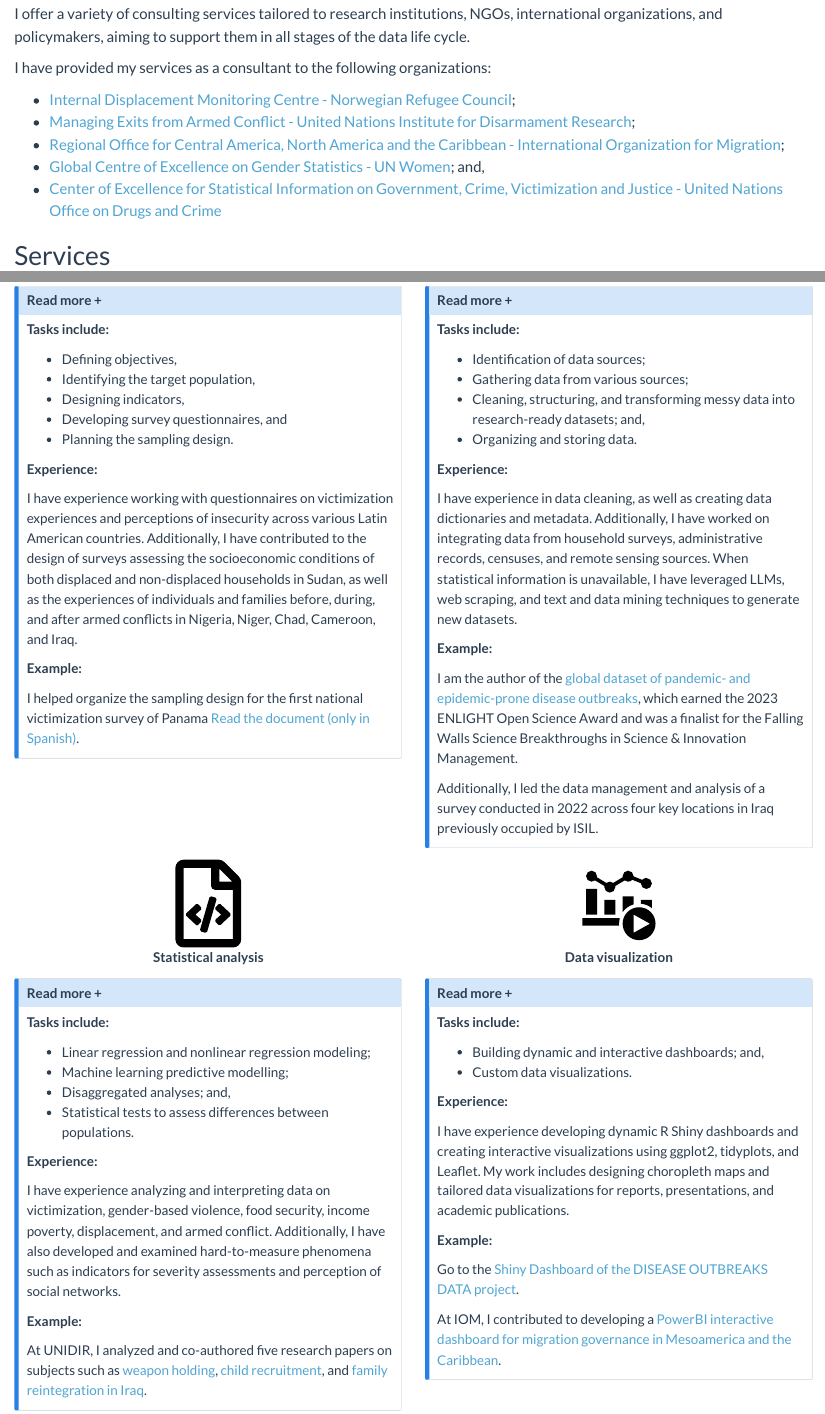
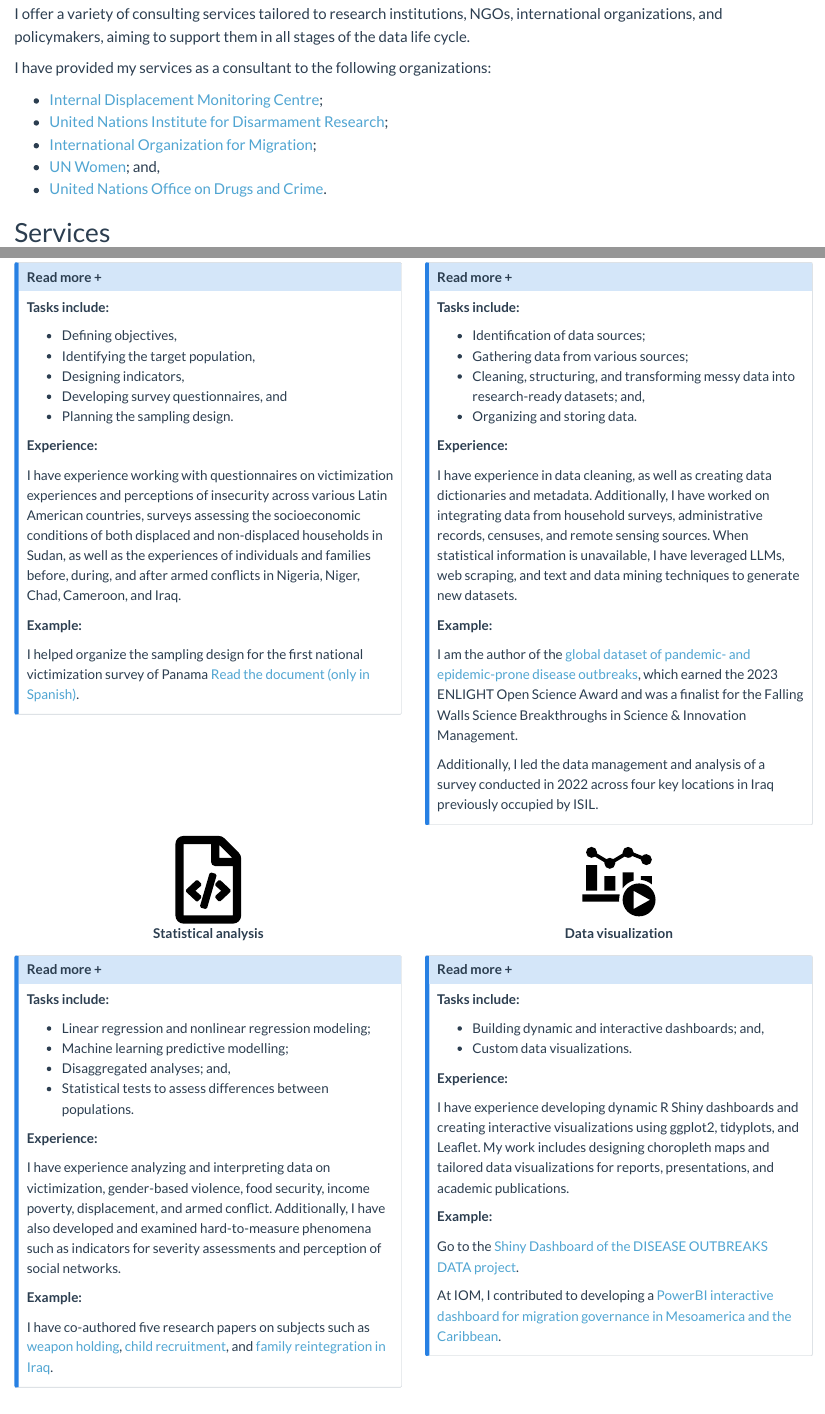
Before and after one commit to jatorresmunguia/juan-torresmunguia.github.io, a Quarto document (consulting/index.qmd): the page in a window 1100 px wide, from 70 px down, and a second part further down, joined at a grey line. Rendered offline with R 4.5, knitr and Pandoc in place of Quarto, with nearby package versions.

Commit message:
update consulting

```diff
--- a/consulting/index.qmd
+++ b/consulting/index.qmd
@@ -9,11 +9,11 @@ I offer a variety of consulting services tailored to research institutions, NGOs
 
 I have provided my services as a consultant to the following organizations:
 
-- [Internal Displacement Monitoring Centre - Norwegian Refugee Council](https://www.internal-displacement.org/);
-- [Managing Exits from Armed Conflict - United Nations Institute for Disarmament Research](https://unidir.org/);
-- [Regional Office for Central America, North America and the Caribbean - International Organization for Migration](https://lac.iom.int/es);
-- [Global Centre of Excellence on Gender Statistics - UN Women](https://data.unwomen.org/where-we-work/cegs); and,
-- [Center of Excellence for Statistical Information on Government, Crime, Victimization and Justice - United Nations Office on Drugs and Crime](https://www.cdeunodc.inegi.org.mx/index.php/en/)
+- [Internal Displacement Monitoring Centre](https://www.internal-displacement.org/);
+- [United Nations Institute for Disarmament Research](https://unidir.org/);
+- [International Organization for Migration](https://lac.iom.int/es);
+- [UN Women](https://data.unwomen.org/where-we-work/cegs); and,
+- [United Nations Office on Drugs and Crime](https://www.cdeunodc.inegi.org.mx/index.php/en/).
 
 ## Services
 
@@ -37,7 +37,7 @@ I have provided my services as a consultant to the following organizations:
 
 **Experience:**
 
-I have experience working with questionnaires on victimization experiences and perceptions of insecurity across various Latin American countries. Additionally, I have contributed to the design of surveys assessing the socioeconomic conditions of both displaced and non-displaced households in Sudan, as well as the experiences of individuals and families before, during, and after armed conflicts in Nigeria, Niger, Chad, Cameroon, and Iraq.
+I have experience working with questionnaires on victimization experiences and perceptions of insecurity across various Latin American countries, surveys assessing the socioeconomic conditions of both displaced and non-displaced households in Sudan, as well as the experiences of individuals and families before, during, and after armed conflicts in Nigeria, Niger, Chad, Cameroon, and Iraq.
 
 **Example:**
 
@@ -101,7 +101,8 @@ I have experience analyzing and interpreting data on victimization, gender-based
 
 **Example:**
 
-At UNIDIR, I analyzed and co-authored five research papers on subjects such as [weapon holding](https://unidir.org/wp-content/uploads/2024/01/UNIDIR_Factors_Driving_Weapons_Holding_in_the_North_East_of_Nigeria_MEAC_Findings_Report_33.pdf), [child recruitment](https://unidir.org/publication/child-recruitment-in-the-lake-chad-basin-findings-report-22/), and [family reintegration in Iraq](https://unidir.org/publication/coming-home-the-return-and-reintegration-of-families-with-perceived-isil-affiliation-in-iraq-findings-report-28/).
+I have co-authored five research papers on subjects such as [weapon holding](https://unidir.org/wp-content/uploads/2024/01/UNIDIR_Factors_Driving_Weapons_Holding_in_the_North_East_of_Nigeria_MEAC_Findings_Report_33.pdf), [child recruitment](https://unidir.org/publication/child-recruitment-in-the-lake-chad-basin-findings-report-22/), and [family reintegration in Iraq](https://unidir.org/publication/coming-home-the-return-and-reintegration-of-families-with-perceived-isil-affiliation-in-iraq-findings-report-28/).
+
 :::
 
 :::
```
Also changed, not shown: contact/index.qmd (+5 -5 lines), docs/search.json, 2 other files.
